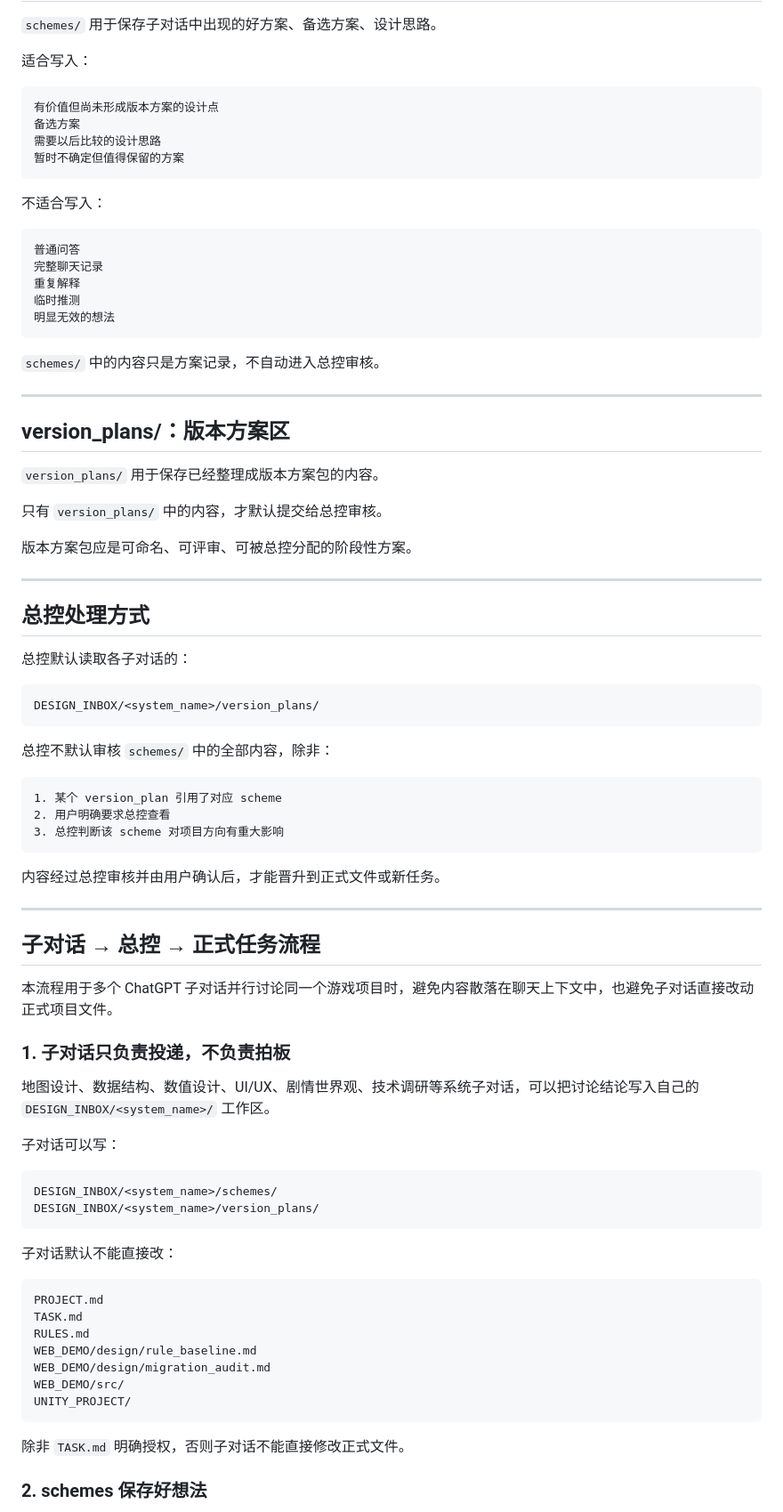
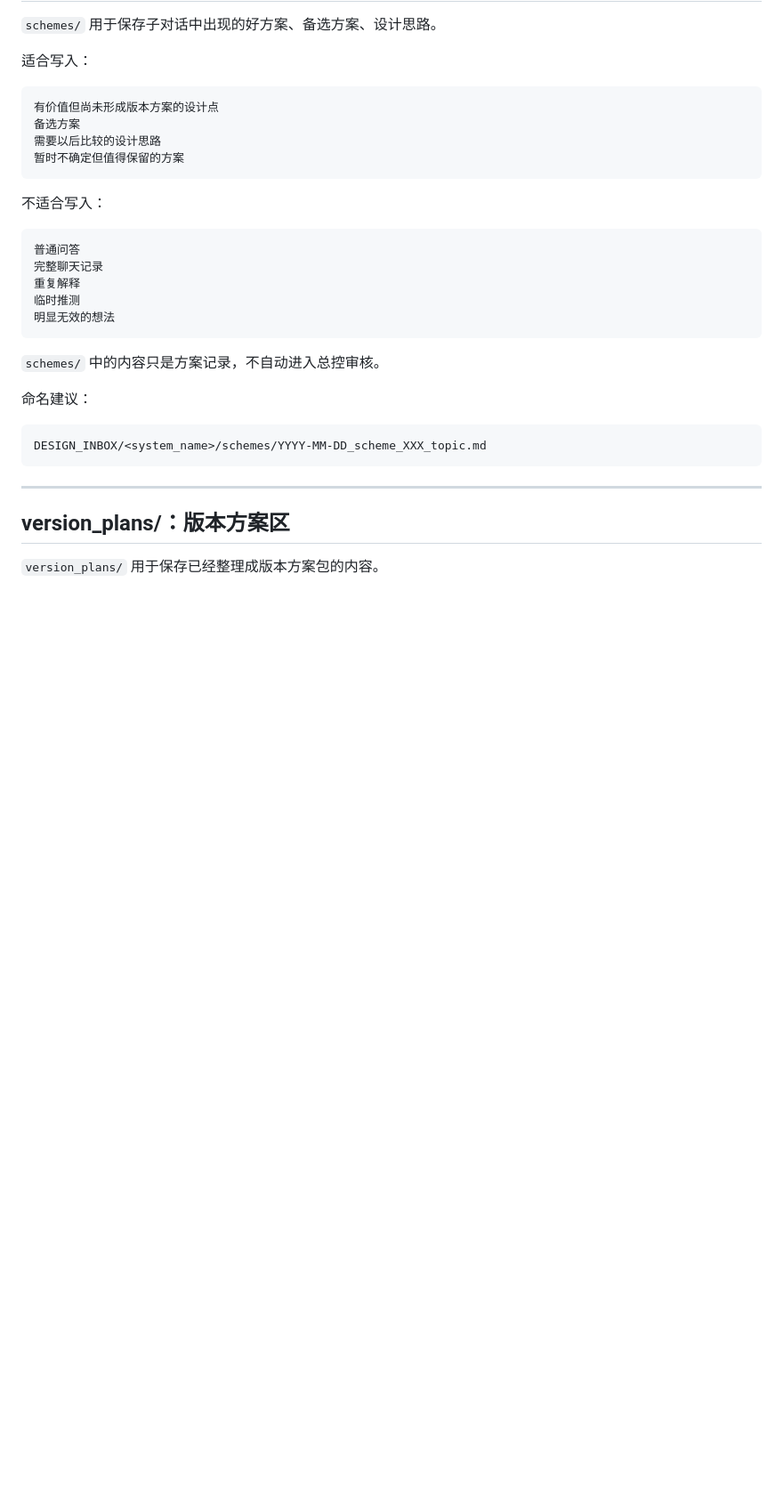
Before and after one commit to fengtingzhe/game-template, a Markdown page: DESIGN_INBOX/README.md, the part around one of its changes. Shown at 89% size. Drawn GitHub-style; blank space fills up the shorter version.

````diff
--- a/DESIGN_INBOX/README.md
+++ b/DESIGN_INBOX/README.md
@@ -52,66 +86,15 @@ DESIGN_INBOX/
 
 `schemes/` 中的内容只是方案记录，不自动进入总控审核。
 
+命名建议：
+
+```text
+DESIGN_INBOX/<system_name>/schemes/YYYY-MM-DD_scheme_XXX_topic.md
+```
+
 ---
 
 ## version_plans/：版本方案区
 
 `version_plans/` 用于保存已经整理成版本方案包的内容。
 
-只有 `version_plans/` 中的内容，才默认提交给总控审核。
-
-版本方案包应是可命名、可评审、可被总控分配的阶段性方案。
-
----
-
-## 总控处理方式
-
-总控默认读取各子对话的：
-
-```text
-DESIGN_INBOX/<system_name>/version_plans/
-```
-
-总控不默认审核 `schemes/` 中的全部内容，除非：
-
-```text
-1. 某个 version_plan 引用了对应 scheme
-2. 用户明确要求总控查看
-3. 总控判断该 scheme 对项目方向有重大影响
-```
-
-内容经过总控审核并由用户确认后，才能晋升到正式文件或新任务。
-
----
-
-## 子对话 → 总控 → 正式任务流程
-
-本流程用于多个 ChatGPT 子对话并行讨论同一个游戏项目时，避免内容散落在聊天上下文中，也避免子对话直接改动正式项目文件。
-
-### 1. 子对话只负责投递，不负责拍板
-
-地图设计、数据结构、数值设计、UI/UX、剧情世界观、技术调研等系统子对话，可以把讨论结论写入自己的 `DESIGN_INBOX/<system_name>/` 工作区。
-
-子对话可以写：
-
-```text
-DESIGN_INBOX/<system_name>/schemes/
-DESIGN_INBOX/<system_name>/version_plans/
-```
-
-子对话默认不能直接改：
-
-```text
-PROJECT.md
-TASK.md
-RULES.md
-WEB_DEMO/design/rule_baseline.md
-WEB_DEMO/design/migration_audit.md
-WEB_DEMO/src/
-UNITY_PROJECT/
-```
-
-除非 `TASK.md` 明确授权，否则子对话不能直接修改正式文件。
-
-### 2. schemes 保存好想法
-
````
Also changed, not shown: other parts of DESIGN_INBOX/README.md (+77 -118 lines).
